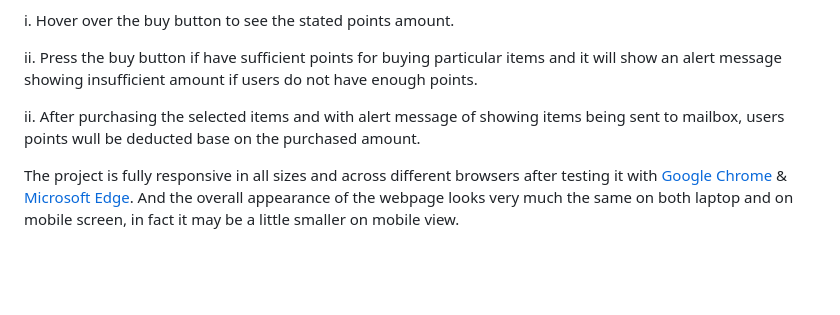
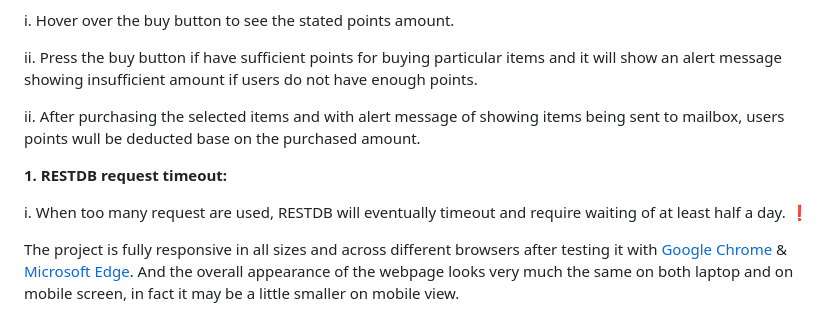
Before and after one commit to qwer1234abc/StarTrekkers, a Markdown page: README.md, the part around the change. Drawn GitHub-style; blank space fills up the shorter version.

Commit message:
Final update to README

```diff
--- a/README.md
+++ b/README.md
@@ -158,6 +158,10 @@ ii. Press the buy button if have sufficient points for buying particular items a
 
 ii. After purchasing the selected items and with alert message of showing items being sent to mailbox, users points wull be deducted base on the purchased amount.
 
+**1. RESTDB request timeout:**
+
+i. When too many request are used, RESTDB will eventually timeout and require waiting of at least half a day. :exclamation:
+
 The project is fully responsive in all sizes and across different browsers after testing it with [Google Chrome](https://www.google.com/) & [Microsoft Edge](https://www.microsoft.com/en-us/edge?exp=e511&form=MA13FJ). And the overall appearance of the webpage looks very much the same on both laptop and on mobile screen, in fact it may be a little smaller on mobile view.
 
 Throughout the way of this project, we've faced different bugs and challenging problems that requires us to fix. One of interesting bugs or problems we've discovered during our testing is that our background star animations tend to goes off without looping continuonsly. But, we've found out which sections that causes this issue and had successfully solved it. Apart from this, we also encountered that after switching the theme from dark mode to light mode the color of the mode toggle button doesn't change along. However, after using local storage to set the selected theme and to get the previous selected theme by getting item we fixed the issue. Additionally,
```
